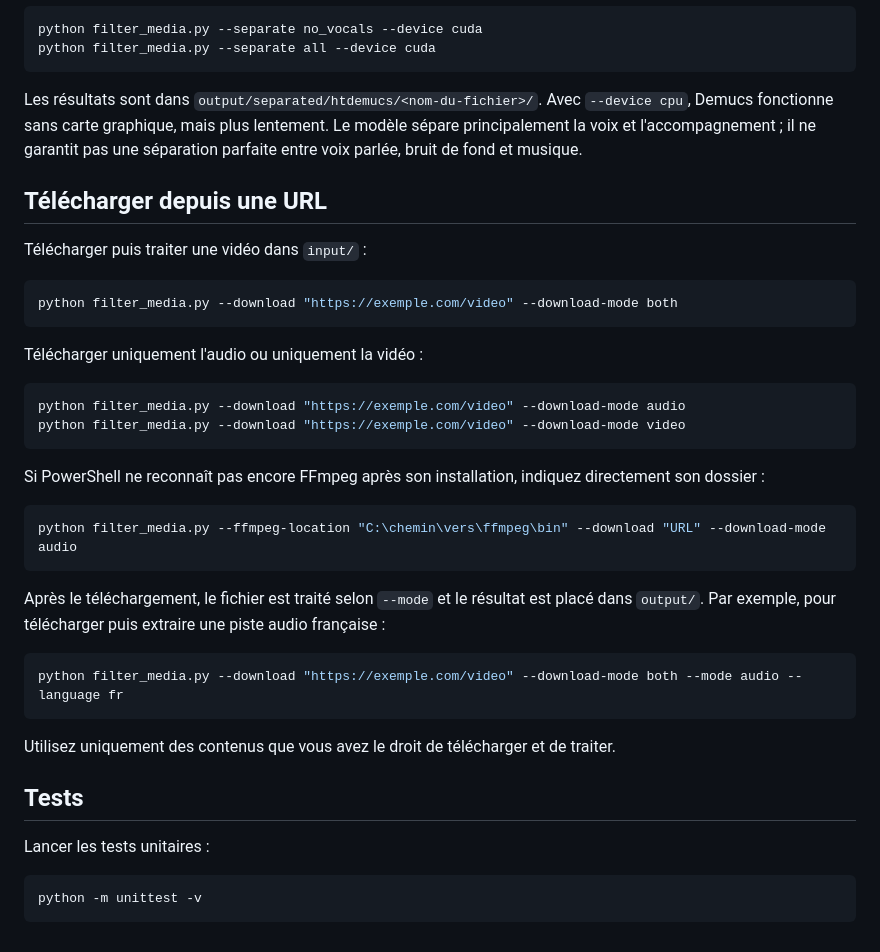
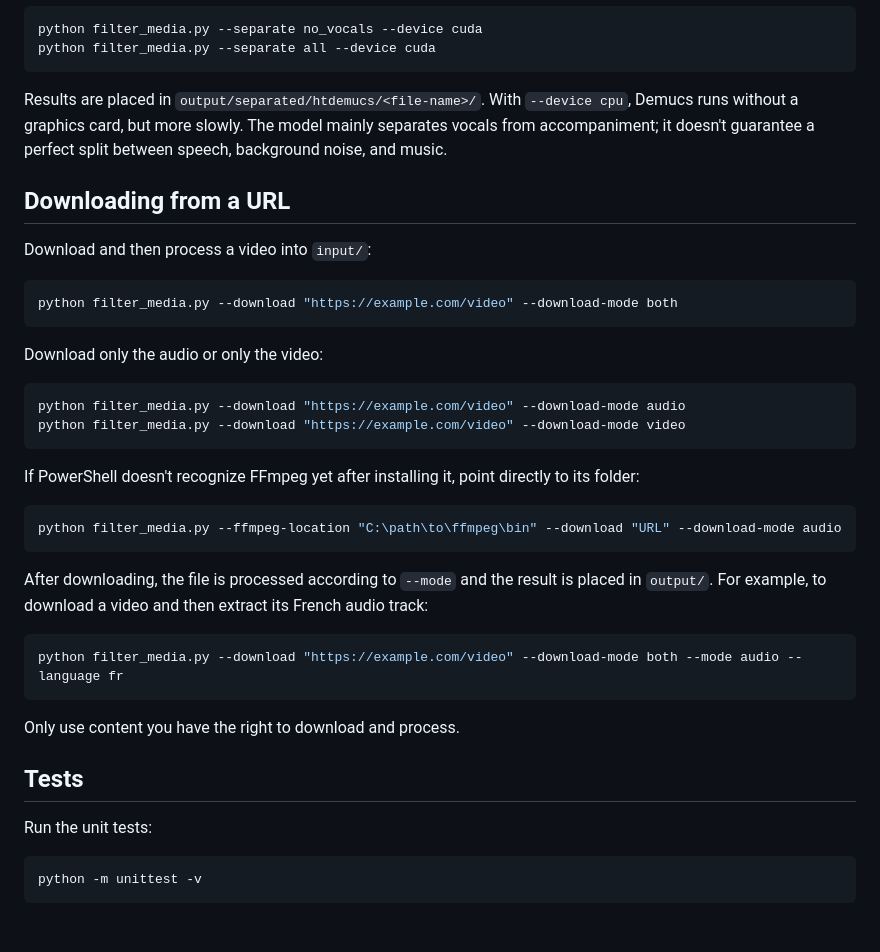
Before and after one commit to MATHIASCW/filter-cast, a Markdown page: README.md, the part around one of its changes. Drawn GitHub-style.

````diff
--- a/README.md
+++ b/README.md
@@ -87,40 +87,40 @@ python filter_media.py --separate no_vocals --device cuda
 python filter_media.py --separate all --device cuda
 ```
 
-Les résultats sont dans `output/separated/htdemucs/<nom-du-fichier>/`. Avec `--device cpu`, Demucs fonctionne sans carte graphique, mais plus lentement. Le modèle sépare principalement la voix et l'accompagnement ; il ne garantit pas une séparation parfaite entre voix parlée, bruit de fond et musique.
+Results are placed in `output/separated/htdemucs/<file-name>/`. With `--device cpu`, Demucs runs without a graphics card, but more slowly. The model mainly separates vocals from accompaniment; it doesn't guarantee a perfect split between speech, background noise, and music.
 
-## Télécharger depuis une URL
+## Downloading from a URL
 
-Télécharger puis traiter une vidéo dans `input/` :
+Download and then process a video into `input/`:
 
 ```powershell
-python filter_media.py --download "https://exemple.com/video" --download-mode both
+python filter_media.py --download "https://example.com/video" --download-mode both
 ```
 
-Télécharger uniquement l'audio ou uniquement la vidéo :
+Download only the audio or only the video:
 
 ```powershell
-python filter_media.py --download "https://exemple.com/video" --download-mode audio
-python filter_media.py --download "https://exemple.com/video" --download-mode video
+python filter_media.py --download "https://example.com/video" --download-mode audio
+python filter_media.py --download "https://example.com/video" --download-mode video
 ```
 
-Si PowerShell ne reconnaît pas encore FFmpeg après son installation, indiquez directement son dossier :
+If PowerShell doesn't recognize FFmpeg yet after installing it, point directly to its folder:
 
 ```powershell
-python filter_media.py --ffmpeg-location "C:\chemin\vers\ffmpeg\bin" --download "URL" --download-mode audio
+python filter_media.py --ffmpeg-location "C:\path\to\ffmpeg\bin" --download "URL" --download-mode audio
 ```
 
-Après le téléchargement, le fichier est traité selon `--mode` et le résultat est placé dans `output/`. Par exemple, pour télécharger puis extraire une piste audio française :
+After downloading, the file is processed according to `--mode` and the result is placed in `output/`. For example, to download a video and then extract its French audio track:
 
 ```powershell
-python filter_media.py --download "https://exemple.com/video" --download-mode both --mode audio --language fr
+python filter_media.py --download "https://example.com/video" --download-mode both --mode audio --language fr
 ```
 
-Utilisez uniquement des contenus que vous avez le droit de télécharger et de traiter.
+Only use content you have the right to download and process.
 
 ## Tests
 
-Lancer les tests unitaires :
+Run the unit tests:
 
 ```powershell
 python -m unittest -v
````
Also changed, not shown: other parts of README.md (+28 -28 lines).
